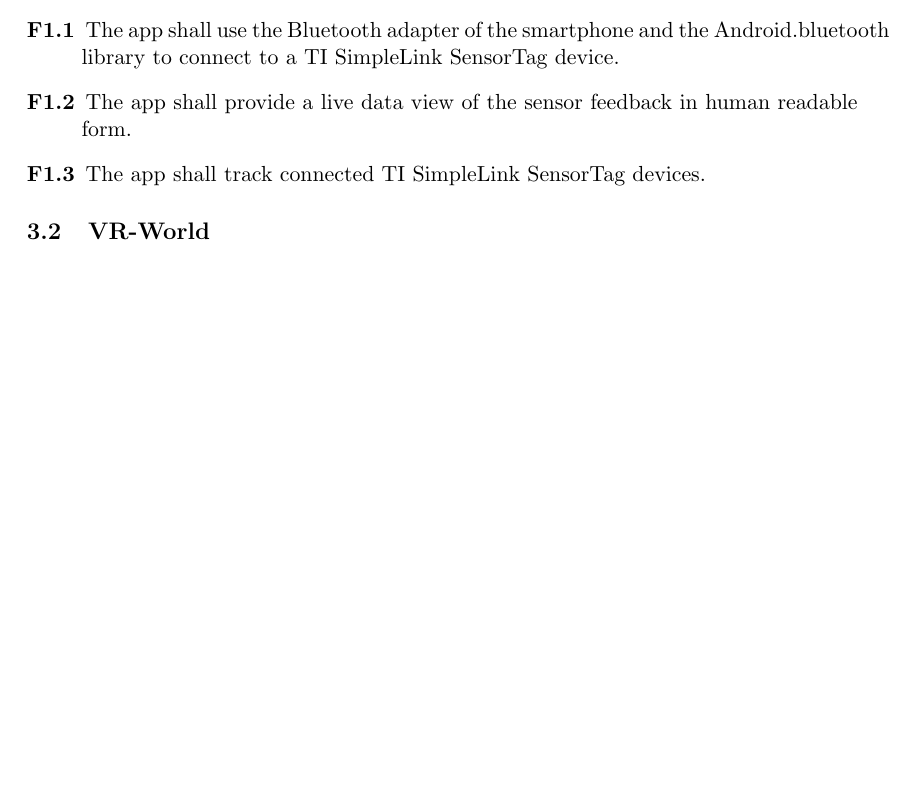
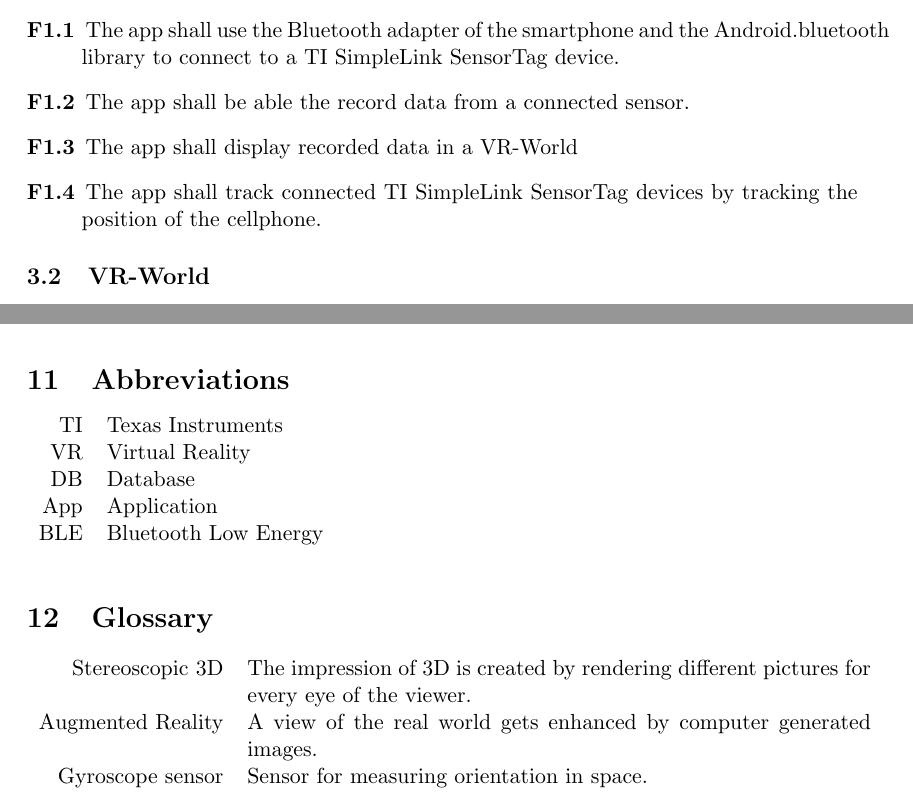
Before and after one commit to cubuc/SW-Projekt-5.1, a LaTeX document (doc/pflichtenheft/Pflichtenheft.tex, which reads doc/pflichtenheft/PH03-functions.tex, doc/pflichtenheft/PH11-glossary.tex, doc/pflichtenheft/_Pflichtenheft.tex): part of page 5 of 16 before the commit and two parts of pages 5 and 17 of 17 after it, the two joined at a grey line, cut so that both start at the same text, the shorter picture padded with empty space. Compiled offline with pdfLaTeX.

Commit message:
Added glossary and list of abbreviations

```diff
--- a/doc/pflichtenheft/PH03-functions.tex
+++ b/doc/pflichtenheft/PH03-functions.tex
@@ -5,8 +5,10 @@
 \subsection{General Features}
 \begin{description}
   \item[F1.1] The app shall use the Bluetooth adapter of the smartphone and the Android.bluetooth library to connect to a TI SimpleLink SensorTag device.
-  \item[F1.2] The app shall provide a live data view of the sensor feedback in human readable form.
-  \item[F1.3] The app shall track connected TI SimpleLink SensorTag devices.
+%  \item[F1.2] The app shall provide a live data view of the sensor feedback in human readable form.
+  \item[F1.2] The app shall be able the record data from a connected sensor.
+  \item[F1.3] The app shall display recorded data in a VR-World
+  \item[F1.4] The app shall track connected TI SimpleLink SensorTag devices by tracking the position of the cellphone.
 \end{description}
 
 \subsection{VR-World}
--- /dev/null
+++ b/doc/pflichtenheft/PH11-glossary.tex
@@ -0,0 +1,19 @@
+\section{Abbreviations}
+
+\begin{tabular}{rl}
+TI & Texas Instruments\\
+VR & Virtual Reality\\
+DB & Database\\
+App & Application\\
+BLE & Bluetooth Low Energy\\
+
+\end{tabular}
+\bigskip
+
+\section{Glossary}
+
+\begin{tabular}{r p{11cm}}
+Stereoscopic 3D & The impression of 3D is created by rendering different pictures for every eye of the viewer.\\
+Augmented Reality & A view of the real world gets enhanced by computer generated images.\\
+Gyroscope sensor & Sensor for measuring orientation in space.\\
+\end{tabular}
--- a/doc/pflichtenheft/_Pflichtenheft.tex
+++ b/doc/pflichtenheft/_Pflichtenheft.tex
@@ -52,9 +52,9 @@
   \spaceline[1.5em] {
     \begin{flushright}
     \begin{tabular}[t]{rl}
-      \attrname{Projekt:} & \@project ~ \@version \\
-      \attrname{Autor:} & \@author \\
-      \attrname{letzte \"Anderung:} & \@date
+      \attrname{Project:} & \@project ~ \@version \\
+      \attrname{Author:} & \@author \\
+      \attrname{Last Change:} & \@date
     \end{tabular}
     \end{flushright}
     \par
```
Also changed, not shown: doc/pflichtenheft/Pflichtenheft.tex (+1 -0 lines), doc/pflichtenheft/Pflichtenheft.pdf.
